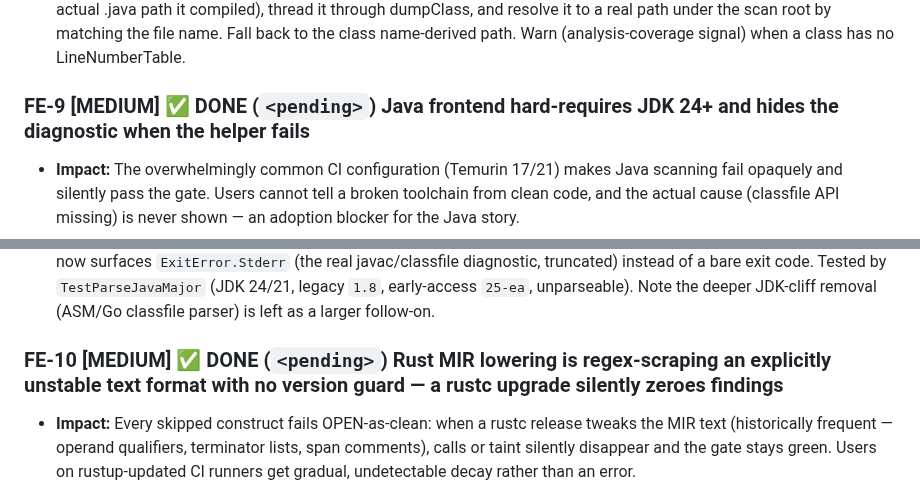
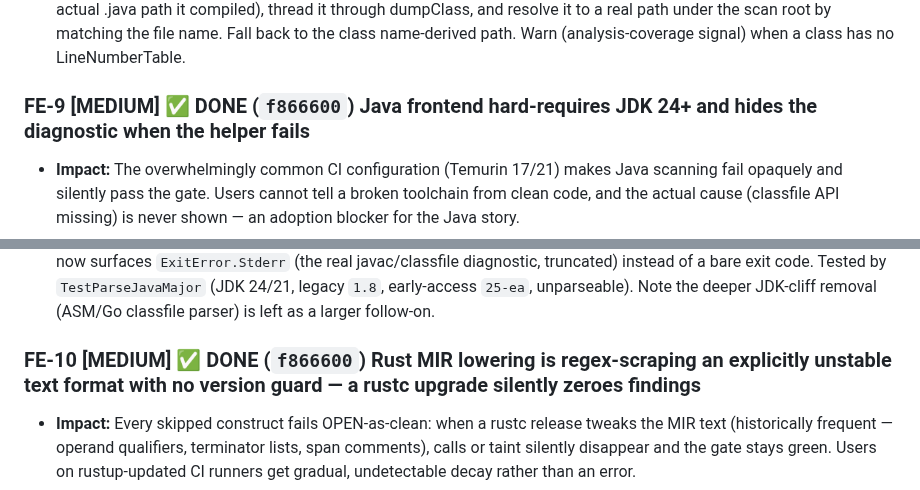
Before and after one commit to bytevet/godzilla, a Markdown page: BACKLOG.md, 2 parts joined by grey strips. GitHub-like rendering.

Commit message:
docs(backlog): pin FE-9/FE-10 commit hash

```diff
--- a/BACKLOG.md
+++ b/BACKLOG.md
@@ -211,13 +211,13 @@ Grouped by audit lens. Each entry: ID, severity, verification verdict (where run
 - **Impact:** In any multi-file Java project every finding is anchored to the repo root: the HTML report's snippet extraction reads a directory path (no snippet), SARIF file→region mapping is wrong so GitHub code scanning annotations land nowhere, and CLI triage ('which file?') is guesswork. Column is always 0. This breaks the 'source mapping is mandatory — it drives reporting' convention for one whole language.
 - **Fix direction:** Have JavaDump.java emit each class's SourceFile attribute (and for the in-process compile path, the actual .java path it compiled), thread it through dumpClass, and resolve it to a real path under the scan root by matching the file name. Fall back to the class name-derived path. Warn (analysis-coverage signal) when a class has no LineNumberTable.
 
-### FE-9 [MEDIUM] ✅ DONE (`<pending>`) Java frontend hard-requires JDK 24+ and hides the diagnostic when the helper fails
+### FE-9 [MEDIUM] ✅ DONE (`f866600`) Java frontend hard-requires JDK 24+ and hides the diagnostic when the helper fails
 
 - **Impact:** The overwhelmingly common CI configuration (Temurin 17/21) makes Java scanning fail opaquely and silently pass the gate. Users cannot tell a broken toolchain from clean code, and the actual cause (classfile API missing) is never shown — an adoption blocker for the Java story.
 - **Fix direction:** Append ExitError.Stderr (truncated) to the error; probe the java version up front (`java -version` or Runtime.version via the helper) and emit an explicit 'JDK 24+ required, found 17' error. Longer term, remove the cliff: the dump only needs bytecode + line tables + annotations, which an ASM-shaded helper jar or a class-file parser written in Go could provide on any JDK (or even without one for .class inputs).
 - **DONE:** `ConvertFile` now probes `java -version` up front (`javaMajor`/`parseJavaMajor`) and, on a positive too-old detection, returns an explicit `requires JDK 24+ … found Java N at <path>` error instead of an opaque compile failure (only when the version is positively known — a failed probe proceeds rather than crying wolf). The dump failure path now surfaces `ExitError.Stderr` (the real javac/classfile diagnostic, truncated) instead of a bare exit code. Tested by `TestParseJavaMajor` (JDK 24/21, legacy `1.8`, early-access `25-ea`, unparseable). Note the deeper JDK-cliff removal (ASM/Go classfile parser) is left as a larger follow-on.
 
-### FE-10 [MEDIUM] ✅ DONE (`<pending>`) Rust MIR lowering is regex-scraping an explicitly unstable text format with no version guard — a rustc upgrade silently zeroes findings
+### FE-10 [MEDIUM] ✅ DONE (`f866600`) Rust MIR lowering is regex-scraping an explicitly unstable text format with no version guard — a rustc upgrade silently zeroes findings
 
 - **Impact:** Every skipped construct fails OPEN-as-clean: when a rustc release tweaks the MIR text (historically frequent — operand qualifiers, terminator lists, span comments), calls or taint silently disappear and the gate stays green. Users on rustup-updated CI runners get gradual, undetectable decay rather than an error.
 - **Fix direction:** Add a startup smoke check per scan: compile a tiny embedded snippet with the discovered rustc, assert the lowering produces the expected CALL/span/aggregate shapes, and hard-error (feeding gap #1's coverage signal) on mismatch, printing the supported rustc range. Also count unparsed assignment lines per function and surface a fidelity warning above a threshold instead of silently dropping them.
```
